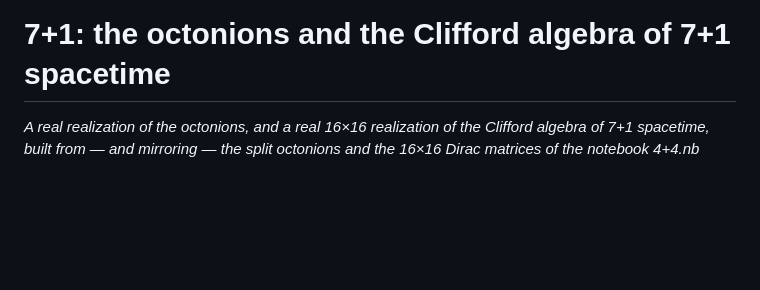
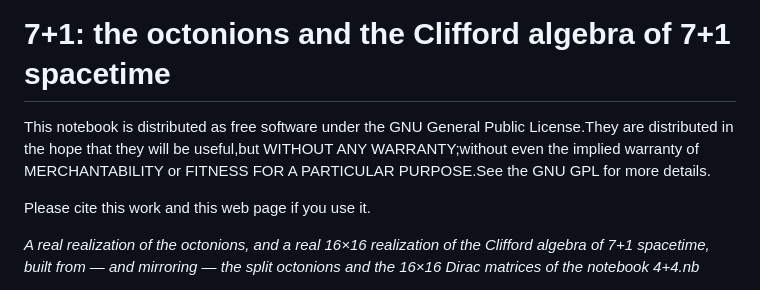
Before and after one commit to once-ere/7plus1, a Markdown page: README.md, the part around the change. Drawn GitHub-style; blank space fills up the shorter version.

```diff
--- a/README.md
+++ b/README.md
@@ -1,4 +1,8 @@
 # 7+1: the octonions and the Clifford algebra of 7+1 spacetime
+
+This notebook is distributed as free software under the GNU General Public License.They are distributed in the hope that they will  be useful,but WITHOUT ANY WARRANTY;without even the implied warranty of MERCHANTABILITY or FITNESS FOR A PARTICULAR PURPOSE.See the GNU GPL for more details.
+
+Please  cite  this  work  and this web page if you use it.
 
 *A real realization of the octonions, and a real 16×16 realization of the Clifford algebra of 7+1 spacetime, built from — and mirroring — the split octonions and the 16×16 Dirac matrices of the notebook 4+4.nb*
 
```
